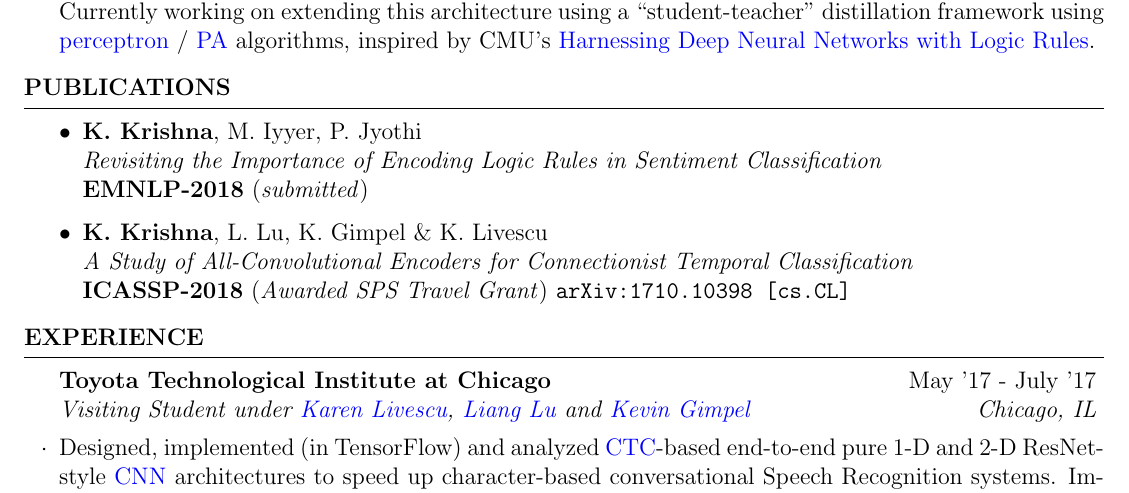
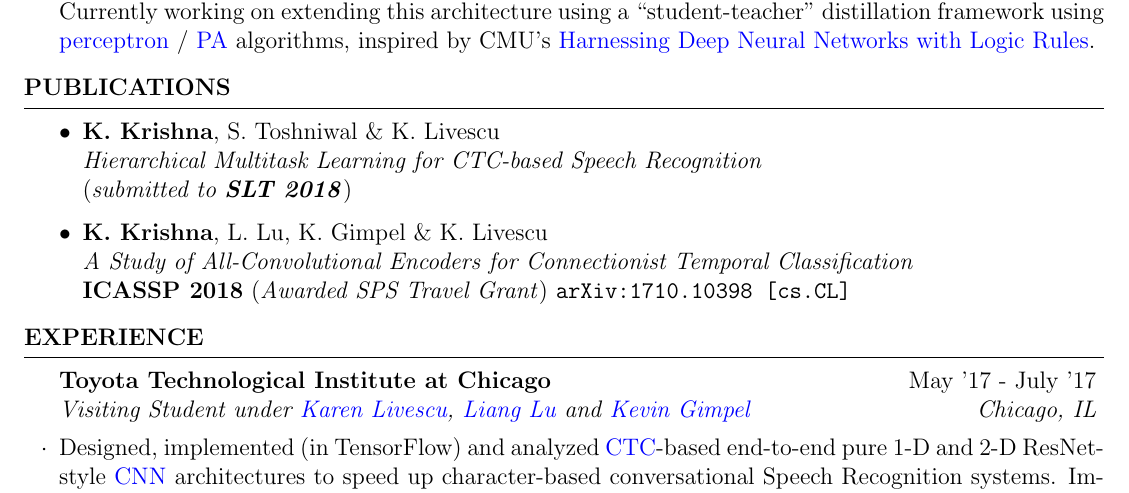
Before and after one commit to martiansideofthemoon/resume, a LaTeX CV (cv_long.tex): part of page 1 of 4, cut so that both start at the same text. Compiled offline with pdfLaTeX.

Commit message:
Updating cv

```diff
--- a/cv_long.tex
+++ b/cv_long.tex
@@ -54,8 +54,8 @@ Conducted a literature survey on machine learning models utilizing posterior dis
 \vspace*{-1.5mm}
 \begin{rSection}{Publications}
 \begin{itemize}[leftmargin=*]
-\item \textbf{K. Krishna}, M. Iyyer, P. Jyothi\\\textit{Revisiting the Importance of Encoding Logic Rules in Sentiment Classification}\\ \textbf{EMNLP-2018} (\textit{submitted})
-\item \textbf{K. Krishna}, L. Lu, K. Gimpel \&  K. Livescu\\\textit{A Study of All-Convolutional Encoders for Connectionist Temporal Classification}\\ \textbf{ICASSP-2018} (\textit{Awarded SPS Travel Grant}) \texttt{arXiv:1710.10398 [cs.CL]}
+\item \textbf{K. Krishna}, S. Toshniwal \& K. Livescu\\\textit{Hierarchical Multitask Learning for CTC-based Speech Recognition}\\ (\textit{submitted to \textbf{SLT 2018}})
+\item \textbf{K. Krishna}, L. Lu, K. Gimpel \&  K. Livescu\\\textit{A Study of All-Convolutional Encoders for Connectionist Temporal Classification}\\ \textbf{ICASSP 2018} (\textit{Awarded SPS Travel Grant}) \texttt{arXiv:1710.10398 [cs.CL]}
 % \item \textbf{K. Krishna} \& P. Jyothi - \textit{Leveraging n-grams in RNN Language Models via Loss Functions} (previously submitted to EMNLP - 2017)
 \end{itemize}
 \end{rSection}
```
Also changed, not shown: cv_long.pdf.
